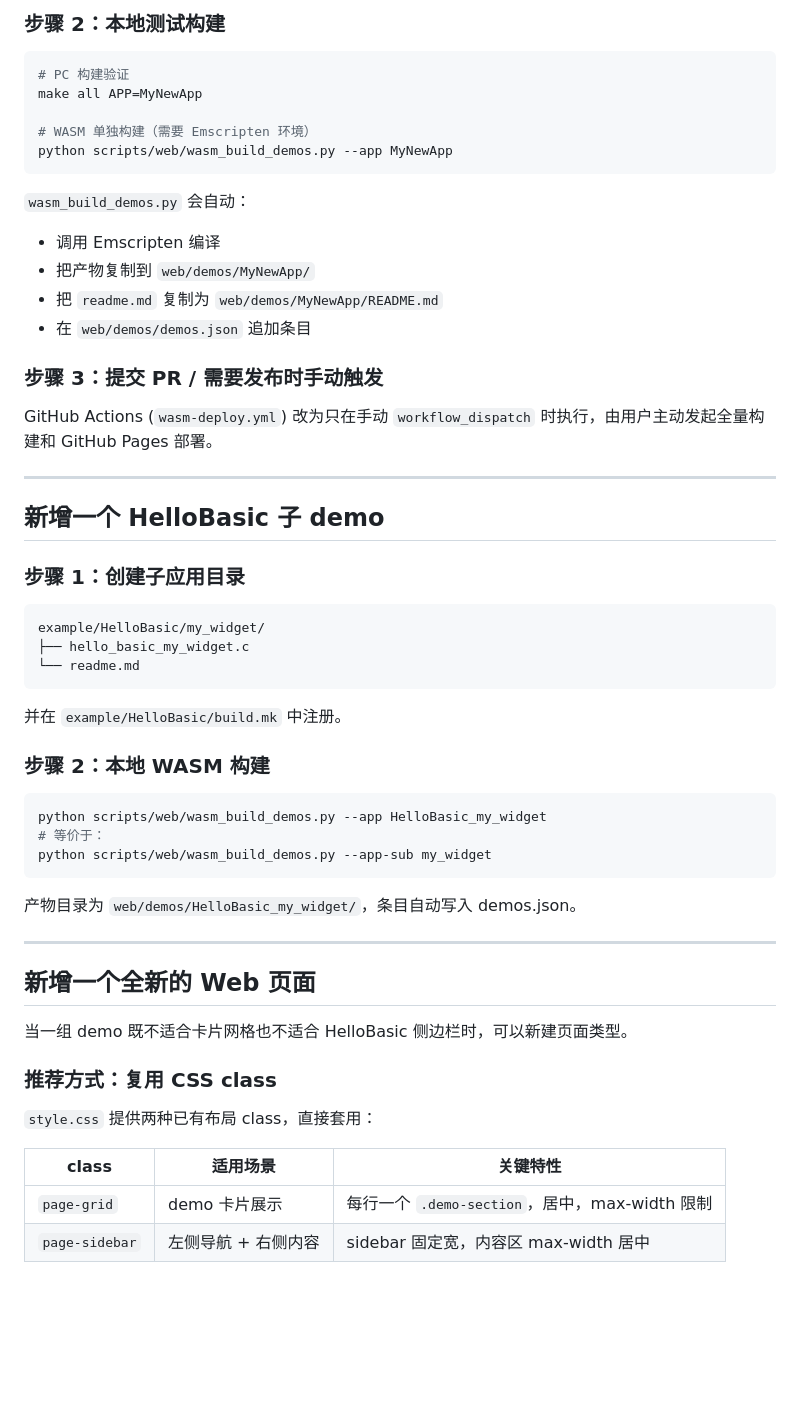
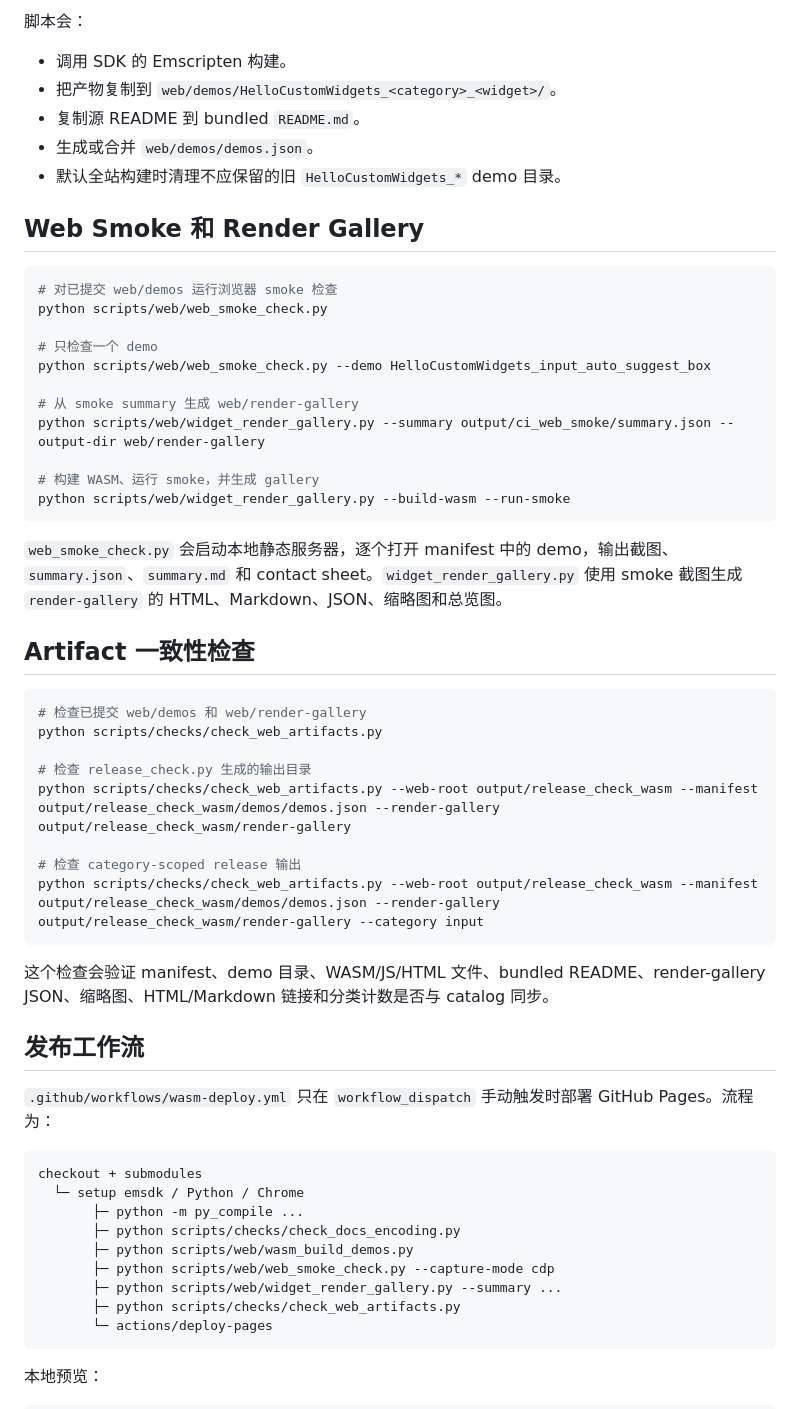
Before and after one commit to EmbeddedGUI/EmbeddedGUI_Widgets, a Markdown page: .claude/skills/github-pages-web.md, the part around one of its changes. Drawn GitHub-style; blank space fills up the shorter version.

````diff
--- a/.claude/skills/github-pages-web.md
+++ b/.claude/skills/github-pages-web.md
@@ -61,57 +83,61 @@ example/MyNewApp/
 ```
 
-### 步骤 2：本地测试构建
+脚本会：
+
+- 调用 SDK 的 Emscripten 构建。
+- 把产物复制到 `web/demos/HelloCustomWidgets_<category>_<widget>/`。
+- 复制源 README 到 bundled `README.md`。
+- 生成或合并 `web/demos/demos.json`。
+- 默认全站构建时清理不应保留的旧 `HelloCustomWidgets_*` demo 目录。
+
+## Web Smoke 和 Render Gallery
+
 ```bash
-# PC 构建验证
-make all APP=MyNewApp
+# 对已提交 web/demos 运行浏览器 smoke 检查
+python scripts/web/web_smoke_check.py
 
-# WASM 单独构建（需要 Emscripten 环境）
-python scripts/web/wasm_build_demos.py --app MyNewApp
+# 只检查一个 demo
+python scripts/web/web_smoke_check.py --demo HelloCustomWidgets_input_auto_suggest_box
+
+# 从 smoke summary 生成 web/render-gallery
+python scripts/web/widget_render_gallery.py --summary output/ci_web_smoke/summary.json --output-dir web/render-gallery
+
+# 构建 WASM、运行 smoke，并生成 gallery
+python scripts/web/widget_render_gallery.py --build-wasm --run-smoke
 ```
 
-`wasm_build_demos.py` 会自动：
-- 调用 Emscripten 编译
-- 把产物复制到 `web/demos/MyNewApp/`
-- 把 `readme.md` 复制为 `web/demos/MyNewApp/README.md`
-- 在 `web/demos/demos.json` 追加条目
+`web_smoke_check.py` 会启动本地静态服务器，逐个打开 manifest 中的 demo，输出截图、`summary.json`、`summary.md` 和 contact sheet。`widget_render_gallery.py` 使用 smoke 截图生成 `render-gallery` 的 HTML、Markdown、JSON、缩略图和总览图。
 
-### 步骤 3：提交 PR / 需要发布时手动触发
-GitHub Actions (`wasm-deploy.yml`) 改为只在手动 `workflow_dispatch` 时执行，由用户主动发起全量构建和 GitHub Pages 部署。
+## Artifact 一致性检查
 
----
+```bash
+# 检查已提交 web/demos 和 web/render-gallery
+python scripts/checks/check_web_artifacts.py
 
-## 新增一个 HelloBasic 子 demo
+# 检查 release_check.py 生成的输出目录
+python scripts/checks/check_web_artifacts.py --web-root output/release_check_wasm --manifest output/release_check_wasm/demos/demos.json --render-gallery output/release_check_wasm/render-gallery
 
-### 步骤 1：创建子应用目录
-```
-example/HelloBasic/my_widget/
-├── hello_basic_my_widget.c
-└── readme.md
+# 检查 category-scoped release 输出
+python scripts/checks/check_web_artifacts.py --web-root output/release_check_wasm --manifest output/release_check_wasm/demos/demos.json --render-gallery output/release_check_wasm/render-gallery --category input
 ```
 
-并在 `example/HelloBasic/build.mk` 中注册。
+这个检查会验证 manifest、demo 目录、WASM/JS/HTML 文件、bundled README、render-gallery JSON、缩略图、HTML/Markdown 链接和分类计数是否与 catalog 同步。
 
-### 步骤 2：本地 WASM 构建
-```bash
-python scripts/web/wasm_build_demos.py --app HelloBasic_my_widget
-# 等价于：
-python scripts/web/wasm_build_demos.py --app-sub my_widget
+## 发布工作流
+
+`.github/workflows/wasm-deploy.yml` 只在 `workflow_dispatch` 手动触发时部署 GitHub Pages。流程为：
+
+```
+checkout + submodules
+  └─ setup emsdk / Python / Chrome
+       ├─ python -m py_compile ...
+       ├─ python scripts/checks/check_docs_encoding.py
+       ├─ python scripts/web/wasm_build_demos.py
+       ├─ python scripts/web/web_smoke_check.py --capture-mode cdp
+       ├─ python scripts/web/widget_render_gallery.py --summary ...
+       ├─ python scripts/checks/check_web_artifacts.py
+       └─ actions/deploy-pages
 ```
 
-产物目录为 `web/demos/HelloBasic_my_widget/`，条目自动写入 demos.json。
+本地预览：
 
----
-
-## 新增一个全新的 Web 页面
-
-当一组 demo 既不适合卡片网格也不适合 HelloBasic 侧边栏时，可以新建页面类型。
-
-### 推荐方式：复用 CSS class
-
-`style.css` 提供两种已有布局 class，直接套用：
-
-| class | 适用场景 | 关键特性 |
-|-------|---------|---------|
-| `page-grid` | demo 卡片展示 | 每行一个 `.demo-section`，居中，max-width 限制 |
-| `page-sidebar` | 左侧导航 + 右侧内容 | sidebar 固定宽，内容区 max-width 居中 |
-
````
Also changed, not shown: other parts of .claude/skills/github-pages-web.md (+70 -145 lines).
